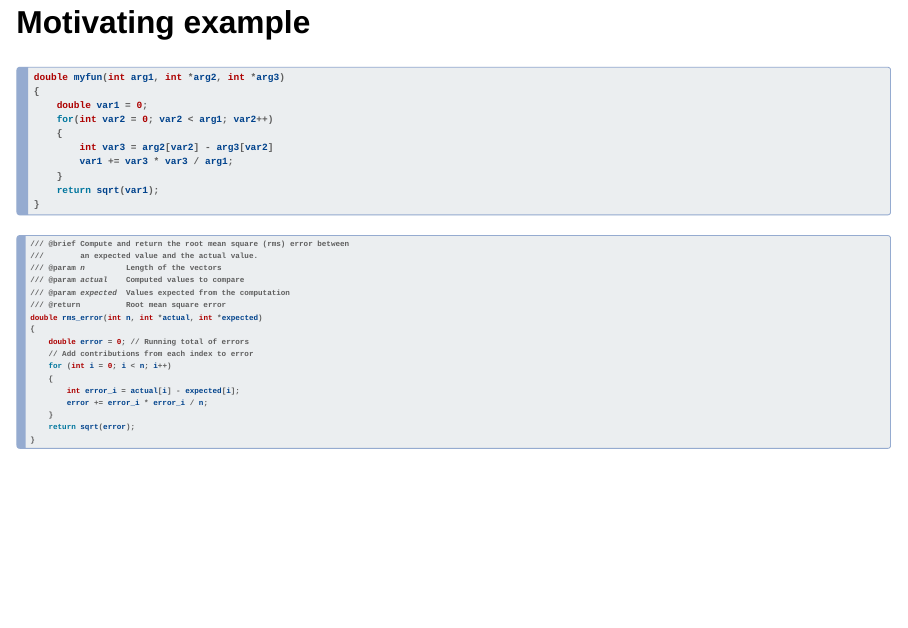
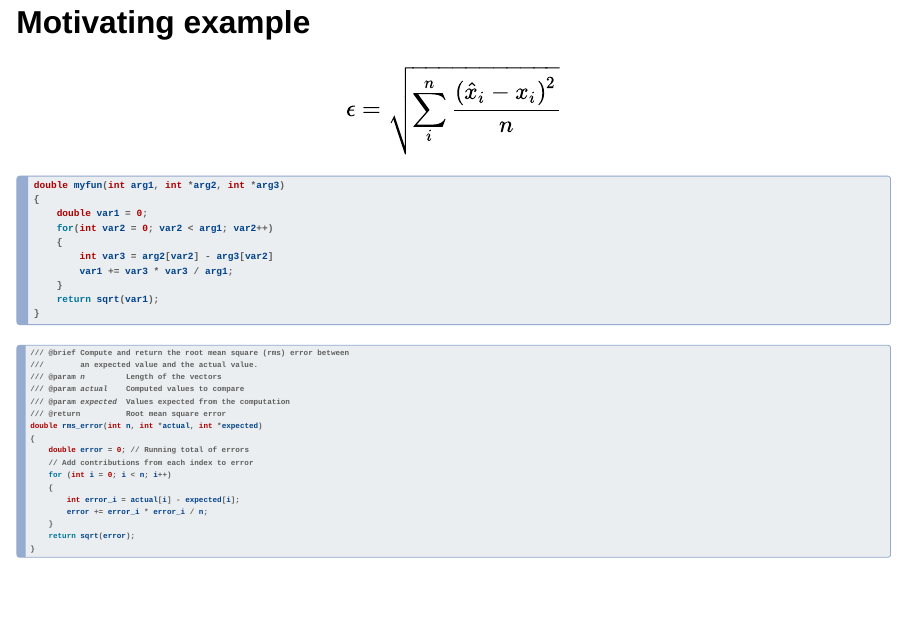
Before and after one commit to AndrewLister-STFC/CCP-TEPP-Docathon-Presentation, a Quarto document (Slides/slides.qmd): page 5 of 27. Rendered offline with R 4.5, knitr and Pandoc in place of Quarto, with nearby package versions; drawn as Slidy slides in place of the format the file asks for.

Commit message:
Motivating example: Add formula for example

````diff
--- a/Slides/slides.qmd
+++ b/Slides/slides.qmd
@@ -40,6 +40,12 @@ online will yield any number of other opinions that you can consult!
 ## Motivating example
 ::: {.r-stack}
 ::: {.fragment .fade-out fragment-index=1}
+$$
+\epsilon = \sqrt{\sum_i^n \frac{{\left(\hat{x}_{i} - x_{i}\right)}^2}{n}}
+$$
+:::
+
+::: {.fragment .fade-in-then-out fragment-index=1}
 ```c
 double myfun(int arg1, int *arg2, int *arg3)
 {
@@ -54,7 +60,7 @@ double myfun(int arg1, int *arg2, int *arg3)
 ```
 :::
 
-::: {.fragment .fade-in-then-out fragment-index=1}
+::: {.fragment .fade-in-then-out fragment-index=3}
 ::: {style="font-size: 80%"}
 ```c
 /// @brief Compute and return the root mean square (rms) error between
````
